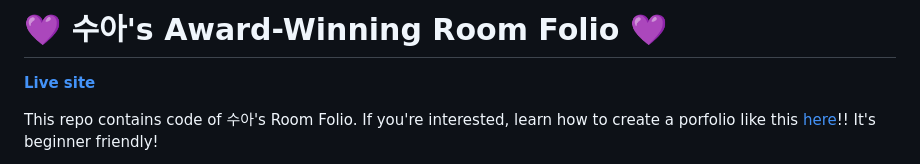
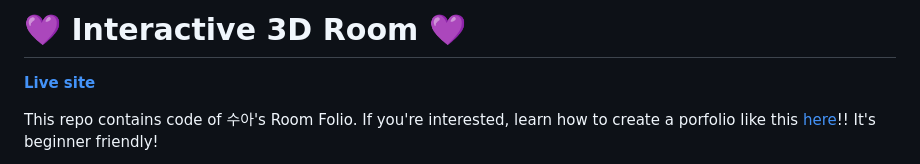
Before and after one commit to welidemezene/3D-Room1, a Markdown page: README.md, the part around the change. Drawn GitHub-style.

```diff
--- a/README.md
+++ b/README.md
@@ -1,4 +1,4 @@
-# 💜 수아's Award-Winning Room Folio 💜
+# 💜 Interactive 3D Room 💜
 
 **[Live site](http://sooahs-room-folio.com/)**
 
```
